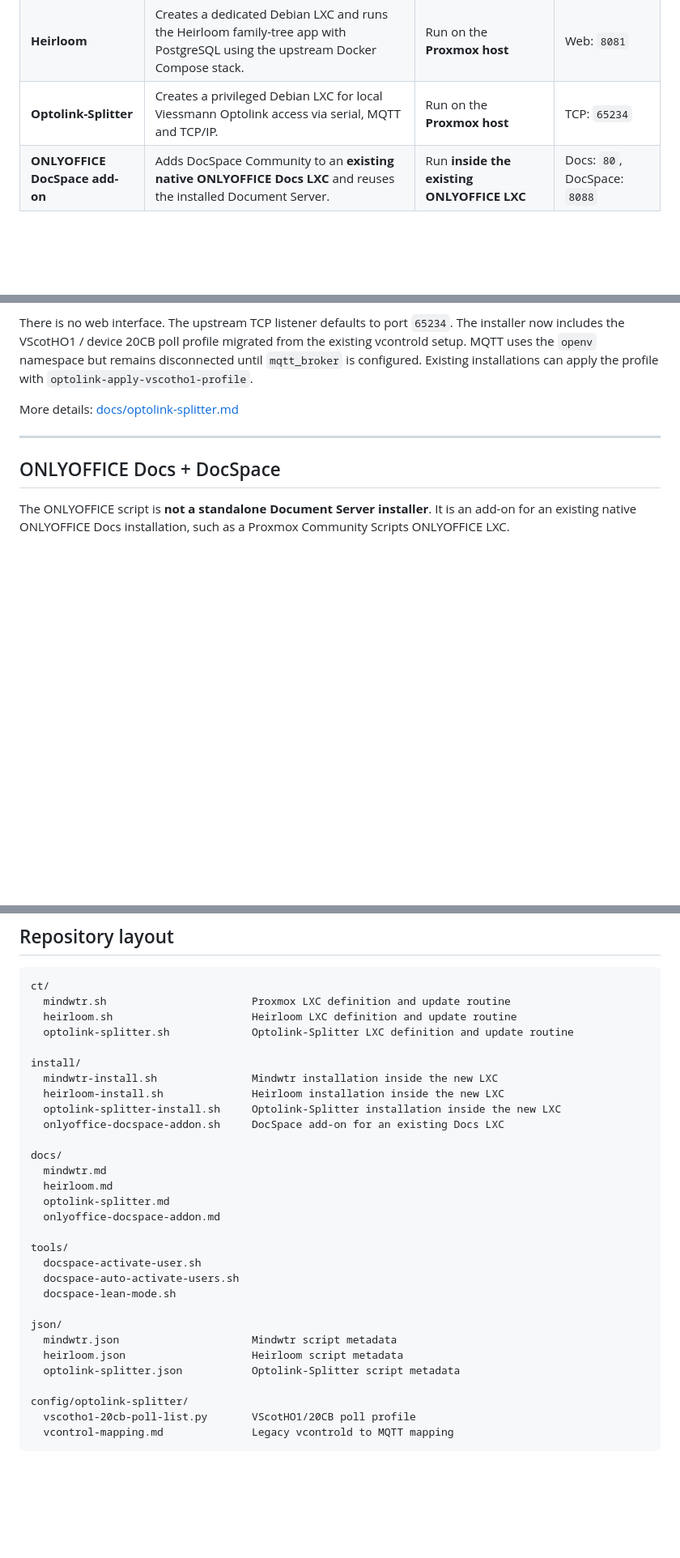
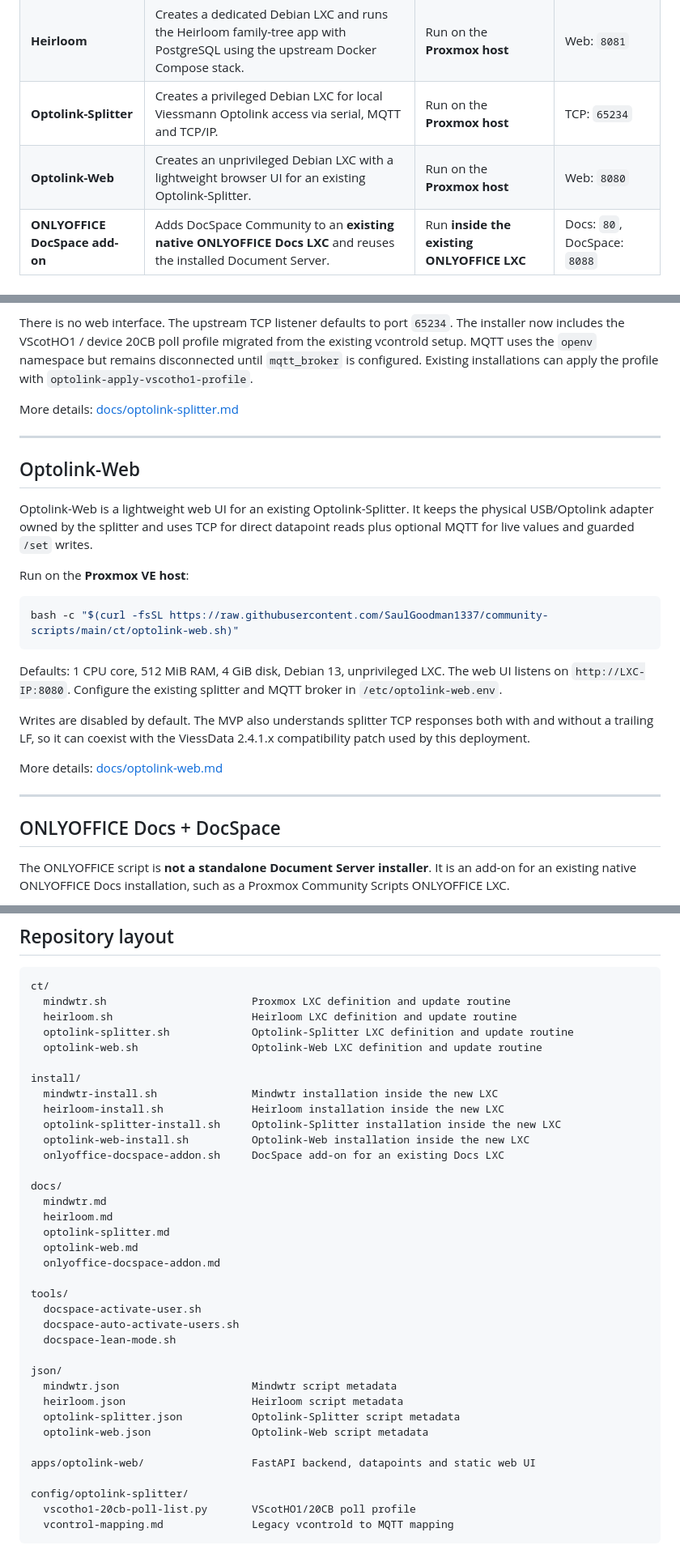
Before and after one commit to SaulGoodman1337/community-scripts, a Markdown page: README.md, 3 parts joined by grey strips. Shown at 81% size. GitHub-like rendering; blank space fills up the shorter version.

Commit message:
Add Optolink-Web to repository overview

````diff
--- a/README.md
+++ b/README.md
@@ -11,6 +11,7 @@ The repository follows the general layout of [community-scripts/ProxmoxVE](https
 | **Mindwtr** | Creates a dedicated Debian LXC and runs the Mindwtr web app plus its self-hosted sync backend with Docker Compose. | Run on the **Proxmox host** | Web: `5173`, Sync API: `8787` |
 | **Heirloom** | Creates a dedicated Debian LXC and runs the Heirloom family-tree app with PostgreSQL using the upstream Docker Compose stack. | Run on the **Proxmox host** | Web: `8081` |
 | **Optolink-Splitter** | Creates a privileged Debian LXC for local Viessmann Optolink access via serial, MQTT and TCP/IP. | Run on the **Proxmox host** | TCP: `65234` |
+| **Optolink-Web** | Creates an unprivileged Debian LXC with a lightweight browser UI for an existing Optolink-Splitter. | Run on the **Proxmox host** | Web: `8080` |
 | **ONLYOFFICE DocSpace add-on** | Adds DocSpace Community to an **existing native ONLYOFFICE Docs LXC** and reuses the installed Document Server. | Run **inside the existing ONLYOFFICE LXC** | Docs: `80`, DocSpace: `8088` |
 
 ---
@@ -96,6 +97,24 @@ Defaults: 1 CPU core, 512 MiB RAM, 4 GiB disk, Debian 13, with nesting enabled.
 There is no web interface. The upstream TCP listener defaults to port `65234`. The installer now includes the VScotHO1 / device 20CB poll profile migrated from the existing vcontrold setup. MQTT uses the `openv` namespace but remains disconnected until `mqtt_broker` is configured. Existing installations can apply the profile with `optolink-apply-vscotho1-profile`.
 
 More details: [docs/optolink-splitter.md](docs/optolink-splitter.md)
+
+---
+
+## Optolink-Web
+
+Optolink-Web is a lightweight web UI for an existing Optolink-Splitter. It keeps the physical USB/Optolink adapter owned by the splitter and uses TCP for direct datapoint reads plus optional MQTT for live values and guarded `/set` writes.
+
+Run on the **Proxmox VE host**:
+
+```bash
+bash -c "$(curl -fsSL https://raw.githubusercontent.com/SaulGoodman1337/community-scripts/main/ct/optolink-web.sh)"
+```
+
+Defaults: 1 CPU core, 512 MiB RAM, 4 GiB disk, Debian 13, unprivileged LXC. The web UI listens on `http://LXC-IP:8080`. Configure the existing splitter and MQTT broker in `/etc/optolink-web.env`.
+
+Writes are disabled by default. The MVP also understands splitter TCP responses both with and without a trailing LF, so it can coexist with the ViessData 2.4.1.x compatibility patch used by this deployment.
+
+More details: [docs/optolink-web.md](docs/optolink-web.md)
 
 ---
 
@@ -233,17 +252,20 @@ ct/
   mindwtr.sh                       Proxmox LXC definition and update routine
   heirloom.sh                      Heirloom LXC definition and update routine
   optolink-splitter.sh             Optolink-Splitter LXC definition and update routine
+  optolink-web.sh                  Optolink-Web LXC definition and update routine
 
 install/
   mindwtr-install.sh               Mindwtr installation inside the new LXC
   heirloom-install.sh              Heirloom installation inside the new LXC
   optolink-splitter-install.sh     Optolink-Splitter installation inside the new LXC
+  optolink-web-install.sh          Optolink-Web installation inside the new LXC
   onlyoffice-docspace-addon.sh     DocSpace add-on for an existing Docs LXC
 
 docs/
   mindwtr.md
   heirloom.md
   optolink-splitter.md
+  optolink-web.md
   onlyoffice-docspace-addon.md
 
 tools/
@@ -255,6 +277,9 @@ json/
   mindwtr.json                     Mindwtr script metadata
   heirloom.json                    Heirloom script metadata
   optolink-splitter.json           Optolink-Splitter script metadata
+  optolink-web.json                Optolink-Web script metadata
+
+apps/optolink-web/                 FastAPI backend, datapoints and static web UI
 
 config/optolink-splitter/
   vscotho1-20cb-poll-list.py       VScotHO1/20CB poll profile
````
